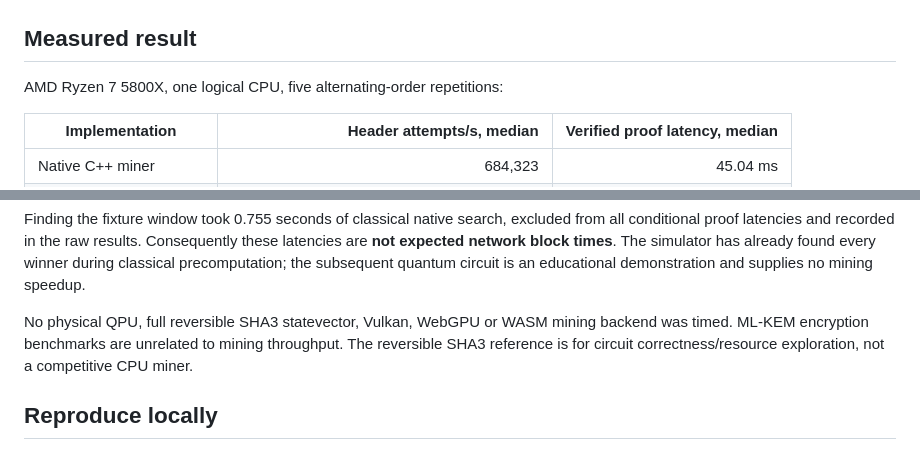
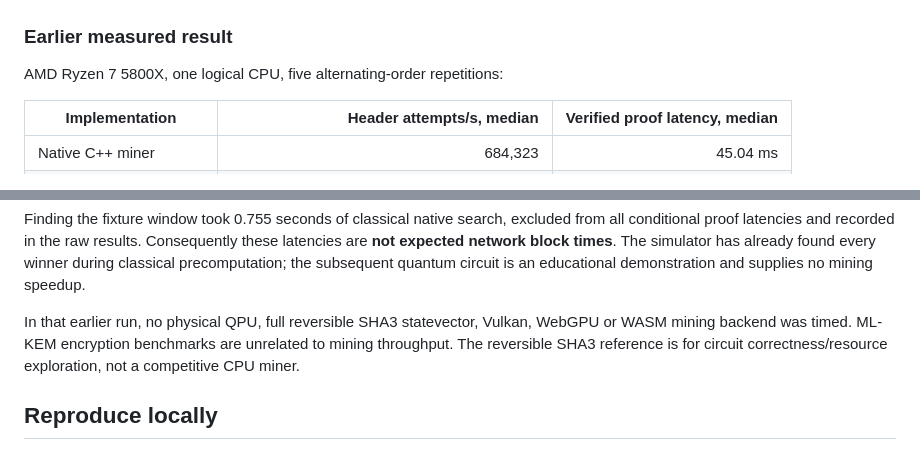
Before and after one commit to juliancoy/QCash, a Markdown page: benchmarks/README.md, 2 parts joined by grey strips. Rendered like a GitHub page.

```diff
--- a/benchmarks/README.md
+++ b/benchmarks/README.md
@@ -6,7 +67,7 @@ different consensus hash algorithms: all use QCash's SHA3-256 block header rule.
 
 ![Mining implementation comparison](mining-speed-ryzen5800x.png)
 
-## Measured result
+### Earlier measured result
 
 AMD Ryzen 7 5800X, one logical CPU, five alternating-order repetitions:
 
@@ -44,8 +105,8 @@ these latencies are **not expected network block times**. The simulator has alre
 found every winner during classical precomputation; the subsequent quantum circuit
 is an educational demonstration and supplies no mining speedup.
 
-No physical QPU, full reversible SHA3 statevector, Vulkan, WebGPU or WASM mining
-backend was timed. ML-KEM encryption benchmarks are unrelated to mining throughput.
+In that earlier run, no physical QPU, full reversible SHA3 statevector, Vulkan,
+WebGPU or WASM mining backend was timed. ML-KEM encryption benchmarks are unrelated to mining throughput.
 The reversible SHA3 reference is for circuit correctness/resource exploration,
 not a competitive CPU miner.
 
```
Also changed, not shown: other parts of benchmarks/README.md (+62 -1 lines), miners/README.md (+3 -3 lines), benchmarks/mining-speed-ryzen5800x-rtx3060.png (added), 5 other files.
